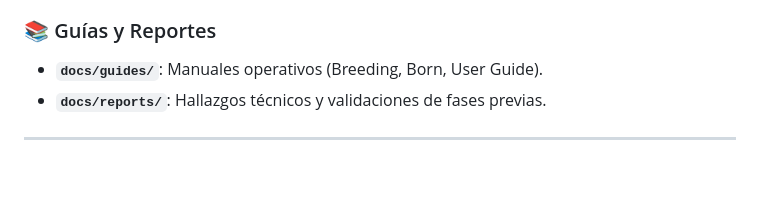
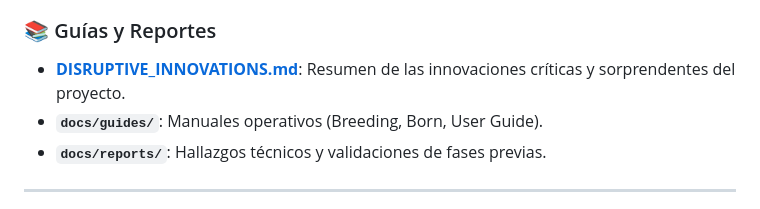
Before and after one commit to erickaguilar/gaje-semantic-compression, a Markdown page: INDEX.md, the part around the change. Drawn GitHub-style; blank space fills up the shorter version.

Commit message:
docs(meta): add disruptive innovations summary

```diff
--- a/INDEX.md
+++ b/INDEX.md
@@ -14,6 +14,7 @@ La carpeta `docs` ha sido consolidada para reflejar la hoja de ruta de 2026.
 *   **[ISLAND_MODEL_IMPLEMENTATION.md](docs/plans/ISLAND_MODEL_IMPLEMENTATION.md)**: Detalles de paralelismo evolutivo en ARM.
 
 ### 📚 Guías y Reportes
+*   **[DISRUPTIVE_INNOVATIONS.md](docs/meta/DISRUPTIVE_INNOVATIONS.md)**: Resumen de las innovaciones críticas y sorprendentes del proyecto.
 *   **`docs/guides/`**: Manuales operativos (Breeding, Born, User Guide).
 *   **`docs/reports/`**: Hallazgos técnicos y validaciones de fases previas.
 
```
Also changed, not shown: docs/meta/DISRUPTIVE_INNOVATIONS.md (added, +39 -0 lines).
